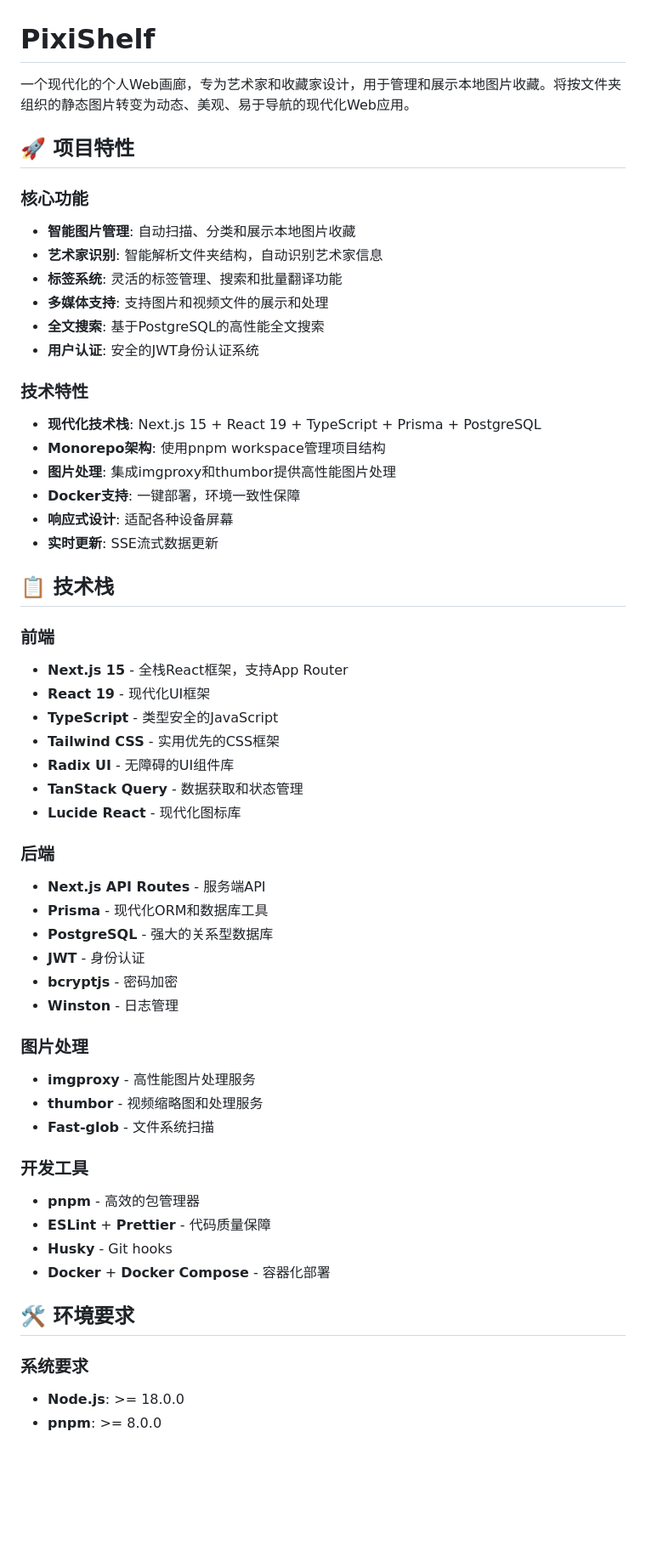
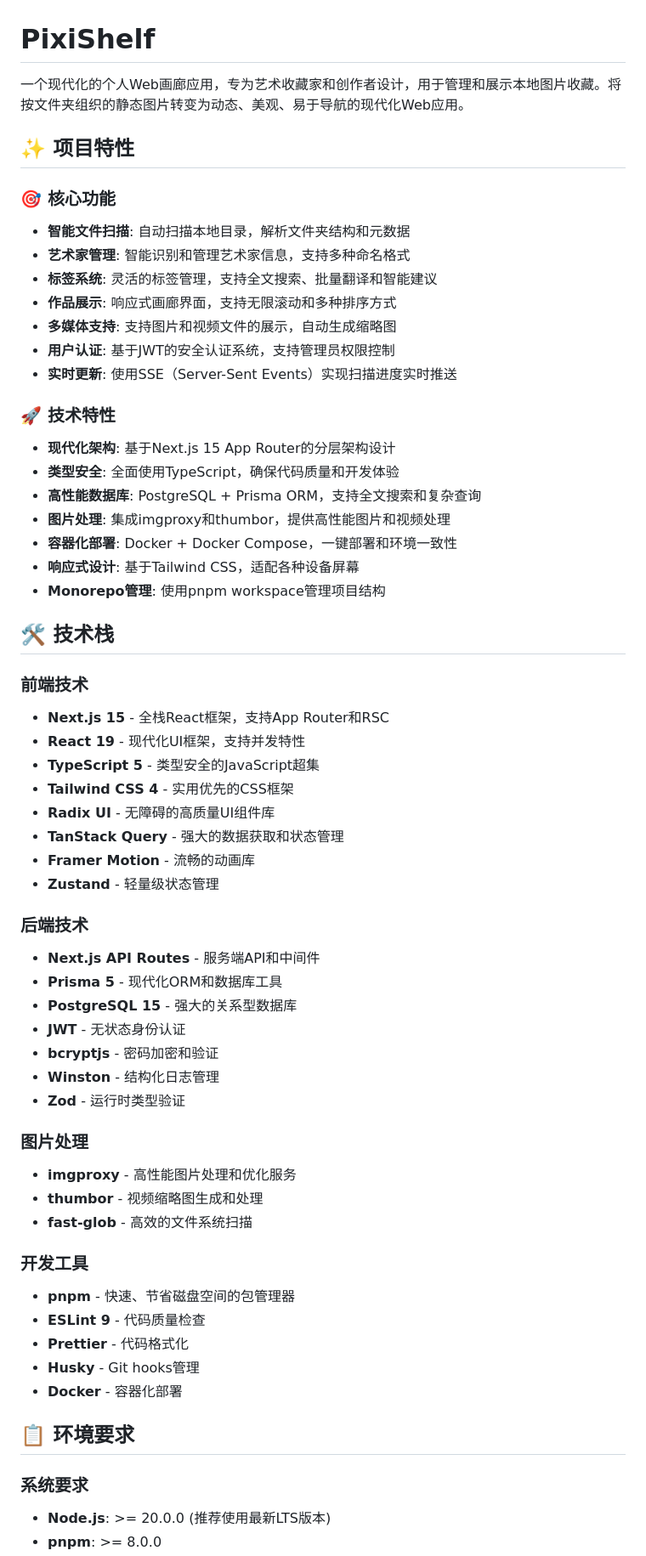
Before and after one commit to namehu/PixiShelf, a Markdown page: README.md, the part around one of its changes. Shown at 85% size. Drawn GitHub-style; blank space fills up the shorter version.

```diff
--- a/README.md
+++ b/README.md
@@ -1,57 +1,62 @@
 # PixiShelf
 
-一个现代化的个人Web画廊，专为艺术家和收藏家设计，用于管理和展示本地图片收藏。将按文件夹组织的静态图片转变为动态、美观、易于导航的现代化Web应用。
+一个现代化的个人Web画廊应用，专为艺术收藏家和创作者设计，用于管理和展示本地图片收藏。将按文件夹组织的静态图片转变为动态、美观、易于导航的现代化Web应用。
 
-## 🚀 项目特性
+## ✨ 项目特性
 
-### 核心功能
-- **智能图片管理**: 自动扫描、分类和展示本地图片收藏
-- **艺术家识别**: 智能解析文件夹结构，自动识别艺术家信息
-- **标签系统**: 灵活的标签管理、搜索和批量翻译功能
-- **多媒体支持**: 支持图片和视频文件的展示和处理
-- **全文搜索**: 基于PostgreSQL的高性能全文搜索
-- **用户认证**: 安全的JWT身份认证系统
+### 🎯 核心功能
+- **智能文件扫描**: 自动扫描本地目录，解析文件夹结构和元数据
+- **艺术家管理**: 智能识别和管理艺术家信息，支持多种命名格式
+- **标签系统**: 灵活的标签管理，支持全文搜索、批量翻译和智能建议
+- **作品展示**: 响应式画廊界面，支持无限滚动和多种排序方式
+- **多媒体支持**: 支持图片和视频文件的展示，自动生成缩略图
+- **用户认证**: 基于JWT的安全认证系统，支持管理员权限控制
+- **实时更新**: 使用SSE（Server-Sent Events）实现扫描进度实时推送
 
-### 技术特性
-- **现代化技术栈**: Next.js 15 + React 19 + TypeScript + Prisma + PostgreSQL
-- **Monorepo架构**: 使用pnpm workspace管理项目结构
-- **图片处理**: 集成imgproxy和thumbor提供高性能图片处理
-- **Docker支持**: 一键部署，环境一致性保障
-- **响应式设计**: 适配各种设备屏幕
-- **实时更新**: SSE流式数据更新
+### 🚀 技术特性
+- **现代化架构**: 基于Next.js 15 App Router的分层架构设计
+- **类型安全**: 全面使用TypeScript，确保代码质量和开发体验
+- **高性能数据库**: PostgreSQL + Prisma ORM，支持全文搜索和复杂查询
+- **图片处理**: 集成imgproxy和thumbor，提供高性能图片和视频处理
+- **容器化部署**: Docker + Docker Compose，一键部署和环境一致性
+- **响应式设计**: 基于Tailwind CSS，适配各种设备屏幕
+- **Monorepo管理**: 使用pnpm workspace管理项目结构
 
-## 📋 技术栈
+## 🛠️ 技术栈
 
-### 前端
-- **Next.js 15** - 全栈React框架，支持App Router
-- **React 19** - 现代化UI框架
-- **TypeScript** - 类型安全的JavaScript
-- **Tailwind CSS** - 实用优先的CSS框架
-- **Radix UI** - 无障碍的UI组件库
-- **TanStack Query** - 数据获取和状态管理
-- **Lucide React** - 现代化图标库
+### 前端技术
+- **Next.js 15** - 全栈React框架，支持App Router和RSC
+- **React 19** - 现代化UI框架，支持并发特性
+- **TypeScript 5** - 类型安全的JavaScript超集
+- **Tailwind CSS 4** - 实用优先的CSS框架
+- **Radix UI** - 无障碍的高质量UI组件库
+- **TanStack Query** - 强大的数据获取和状态管理
+- **Framer Motion** - 流畅的动画库
+- **Zustand** - 轻量级状态管理
 
-### 后端
-- **Next.js API Routes** - 服务端API
-- **Prisma** - 现代化ORM和数据库工具
-- **PostgreSQL** - 强大的关系型数据库
-- **JWT** - 身份认证
-- **bcryptjs** - 密码加密
-- **Winston** - 日志管理
+### 后端技术
+- **Next.js API Routes** - 服务端API和中间件
+- **Prisma 5** - 现代化ORM和数据库工具
+- **PostgreSQL 15** - 强大的关系型数据库
+- **JWT** - 无状态身份认证
+- **bcryptjs** - 密码加密和验证
+- **Winston** - 结构化日志管理
+- **Zod** - 运行时类型验证
 
 ### 图片处理
-- **imgproxy** - 高性能图片处理服务
-- **thumbor** - 视频缩略图和处理服务
-- **Fast-glob** - 文件系统扫描
+- **imgproxy** - 高性能图片处理和优化服务
+- **thumbor** - 视频缩略图生成和处理
+- **fast-glob** - 高效的文件系统扫描
 
 ### 开发工具
-- **pnpm** - 高效的包管理器
-- **ESLint** + **Prettier** - 代码质量保障
-- **Husky** - Git hooks
-- **Docker** + **Docker Compose** - 容器化部署
+- **pnpm** - 快速、节省磁盘空间的包管理器
+- **ESLint 9** - 代码质量检查
+- **Prettier** - 代码格式化
+- **Husky** - Git hooks管理
+- **Docker** - 容器化部署
 
-## 🛠️ 环境要求
+## 📋 环境要求
 
 ### 系统要求
-- **Node.js**: >= 18.0.0
+- **Node.js**: >= 20.0.0 (推荐使用最新LTS版本)
 - **pnpm**: >= 8.0.0
```
Also changed, not shown: other parts of README.md (+250 -182 lines).
